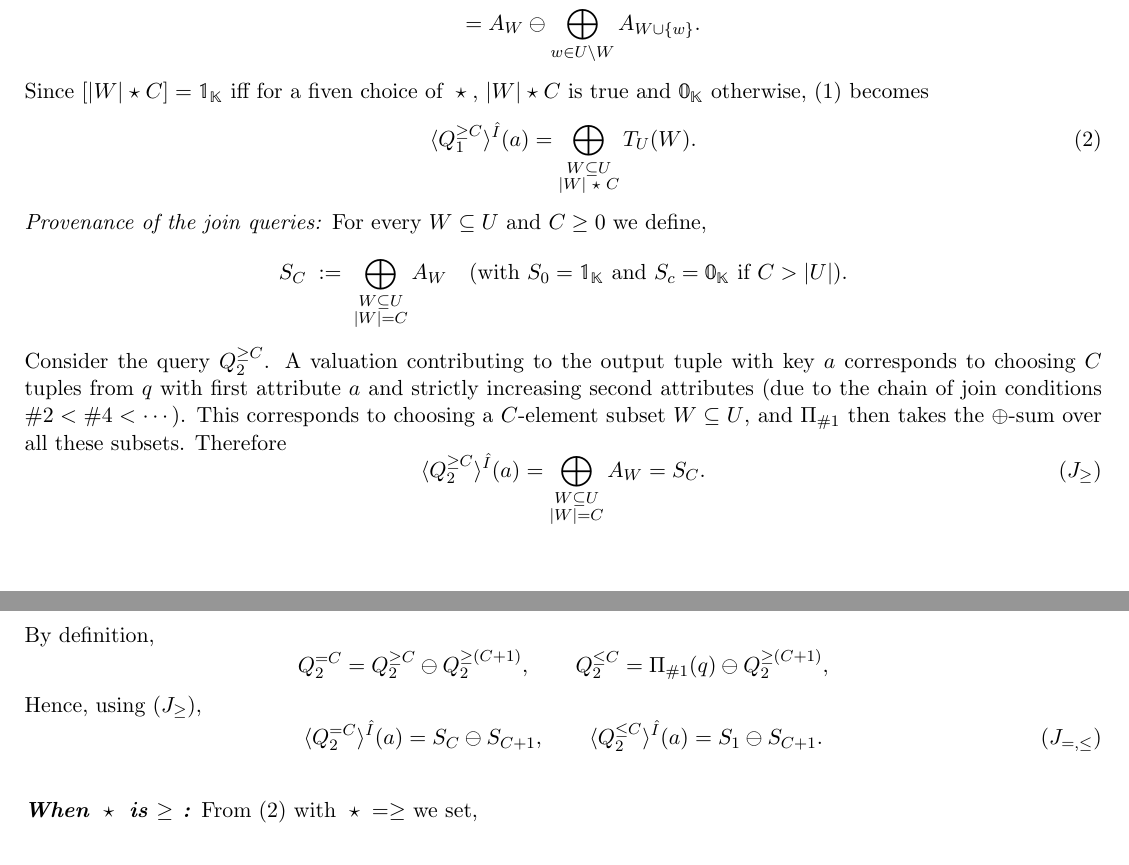
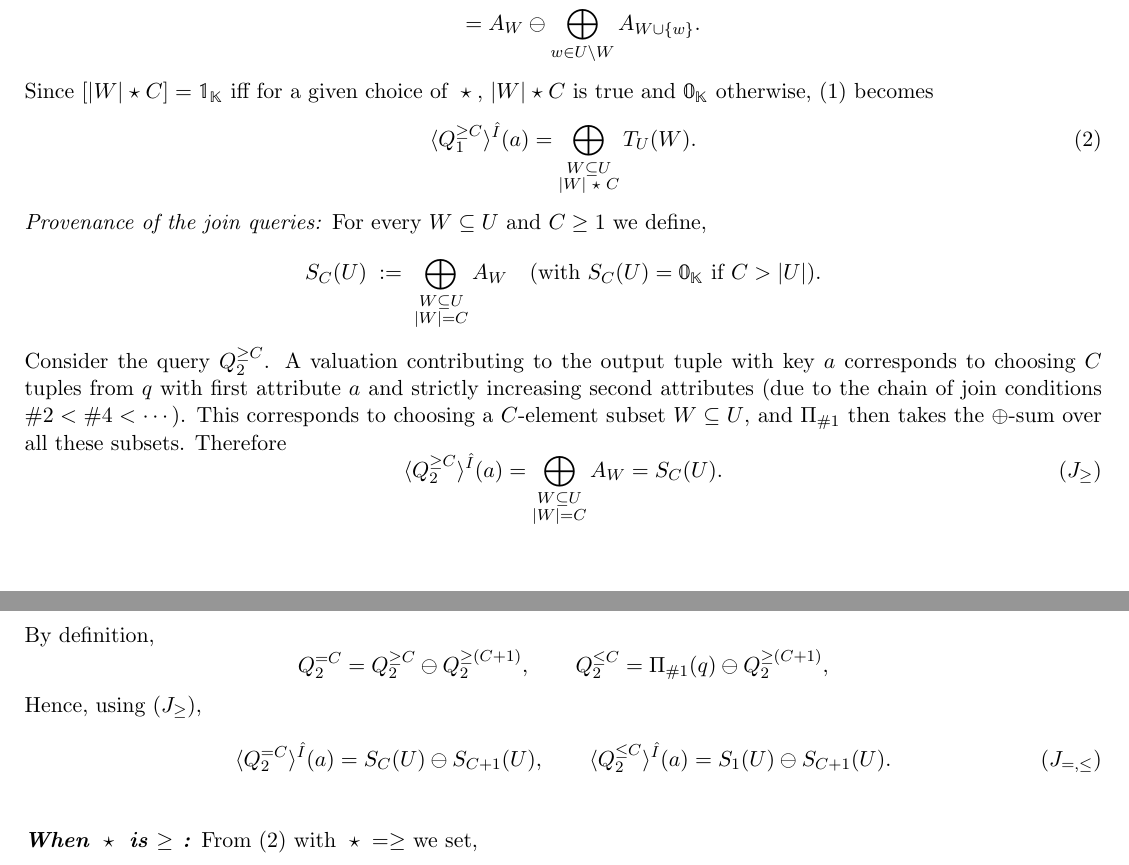
Before and after one commit to pratik2358/provsql_having, a LaTeX document (final.tex): two parts of pages 5 and 6 of 16, joined at a grey line, cut so that both start at the same text. Compiled offline with pdfLaTeX.

Commit message:
Fixed notations

```diff
--- a/final.tex
+++ b/final.tex
@@ -345,18 +345,18 @@ T_U(W)
 &= A_W\ominus \bigoplus_{w\in U\setminus W}(A_W\otimes \alpha_w ) \\
 &= A_W\ominus \bigoplus_{w\in U\setminus W}A_{W\cup\{w\}}.
 \end{align*}
-Since $[|W|\op C]=\mathbb{1}_\mathbb{K}$ iff for a fiven choice of $\op$, $|W|\op C$ is true and $\mathbb{0}_\mathbb{K}$ otherwise, \eqref{eq:Q1-prov} becomes
+Since $[|W|\op C]=\mathbb{1}_\mathbb{K}$ iff for a given choice of $\op$, $|W|\op C$ is true and $\mathbb{0}_\mathbb{K}$ otherwise, \eqref{eq:Q1-prov} becomes
 \begin{equation}\label{eq:pw_tw}
 \langle Q^{\ge C}_1\rangle^{\hat I}(a)
 =
 \bigoplus_{\substack{W\subseteq U\\|W|\op C}} T_U(W).
 \end{equation}
 \smallskip\noindent\emph{Provenance of the join queries:}
-For every $W\subseteq U $ and $C\ge 0$ we define,
+For every $W\subseteq U $ and $C\ge 1$ we define,
 \[
-S_C \;:=\; \bigoplus_{\substack{W\subseteq U \\|W|=C}} A_W
+S_C(U) \;:=\; \bigoplus_{\substack{W\subseteq U \\|W|=C}} A_W
 \quad
-(\text{with }S_0=\mathbb{1}_{\mathbb{K}}\text{ and }S_c=\mathbb{0}_\mathbb{K}\text{ if }C>|U|).
+(\text{with }S_C(U)=\mathbb{0}_\mathbb{K}\text{ if }C>|U|).
 \]
 Consider the query $Q^{\ge C}_2$.  A valuation contributing to the output
 tuple with key $a$ corresponds to choosing $C$ tuples from $q$ with first
@@ -370,7 +370,7 @@ Therefore
 =
 \bigoplus_{\substack{W\subseteq U \\|W|=C}} A_W
 =
-S_C.
+S_C(U).
 \tag{$J_{\ge}$}
 \]
 By definition,
@@ -383,11 +383,11 @@ Hence, using $(J_{\ge})$,
 \[
 \langle Q^{=C}_2\rangle^{\hat I}(a)
 =
-S_C \ominus S_{C+1},
+S_C(U) \ominus S_{C+1}(U),
 \qquad
 \langle Q^{\le C}_2\rangle^{\hat I}(a)
 =
-S_1 \ominus S_{C+1}.
+S_1(U) \ominus S_{C+1}(U).
 \tag{$J_{=,\le}$}
 \]
 \begin{toappendix}
```
Also changed, not shown: final.tex (12 more changed lines).
